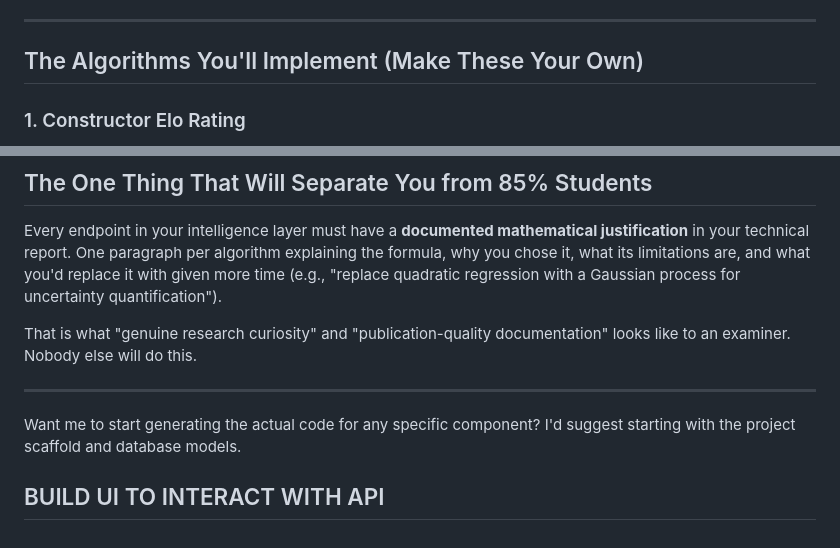
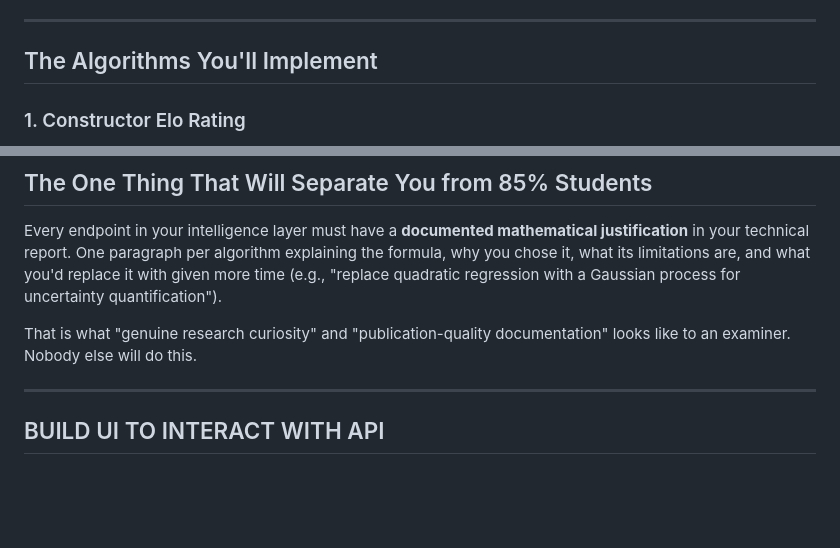
Before and after one commit to AliiOsman/COMP3011, a Markdown page: README.md, 2 parts joined by grey strips. GitHub-like rendering; blank space fills up the shorter version.

```diff
--- a/README.md
+++ b/README.md
@@ -159,7 +155,7 @@ weather_snapshots (id, race_id, temperature_c, humidity_pct,
 
 ---
 
-## The Algorithms You'll Implement (Make These Your Own)
+## The Algorithms You'll Implement
 
 ### 1. Constructor Elo Rating
 Adapt standard Elo but use *points scored vs expected points* as the performance metric rather than win/loss. K-factor varies by race importance (title decider races weight more). This is defensible, original, and analytically interesting.
@@ -341,6 +307,4 @@ Every endpoint in your intelligence layer must have a **documented mathematical
 That is what "genuine research curiosity" and "publication-quality documentation" looks like to an examiner. Nobody else will do this.
 
 ---
-
-Want me to start generating the actual code for any specific component? I'd suggest starting with the project scaffold and database models.
 ## BUILD UI TO INTERACT WITH API
```
Also changed, not shown: other parts of README.md (+11 -45 lines).
